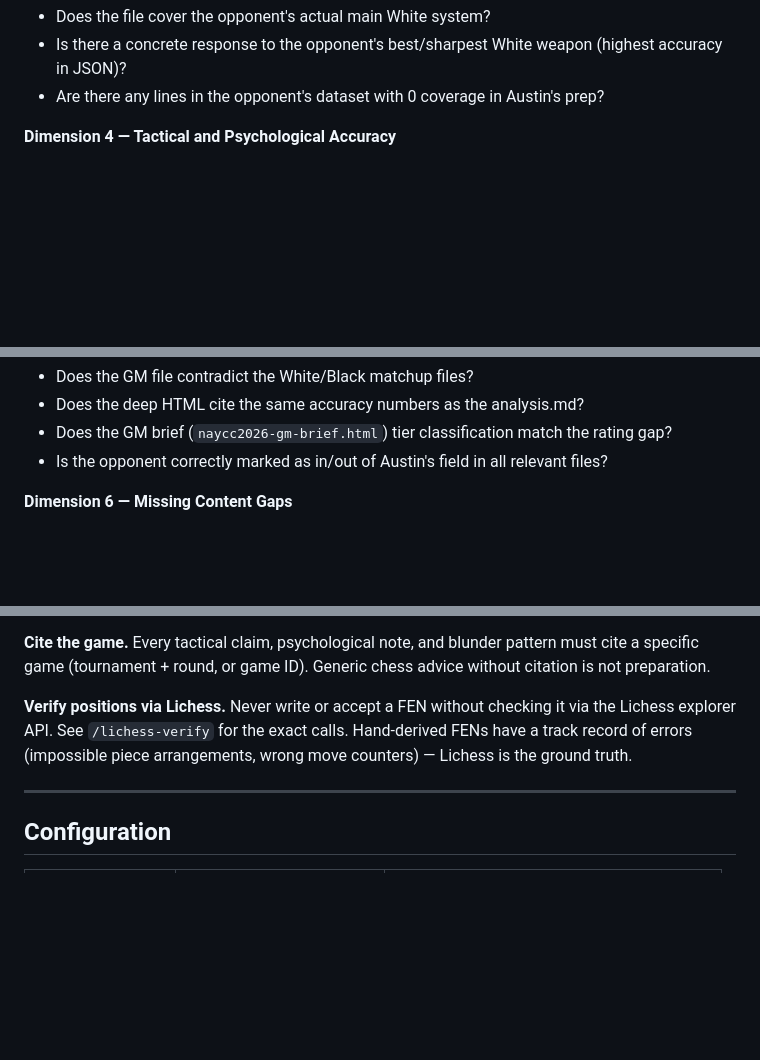
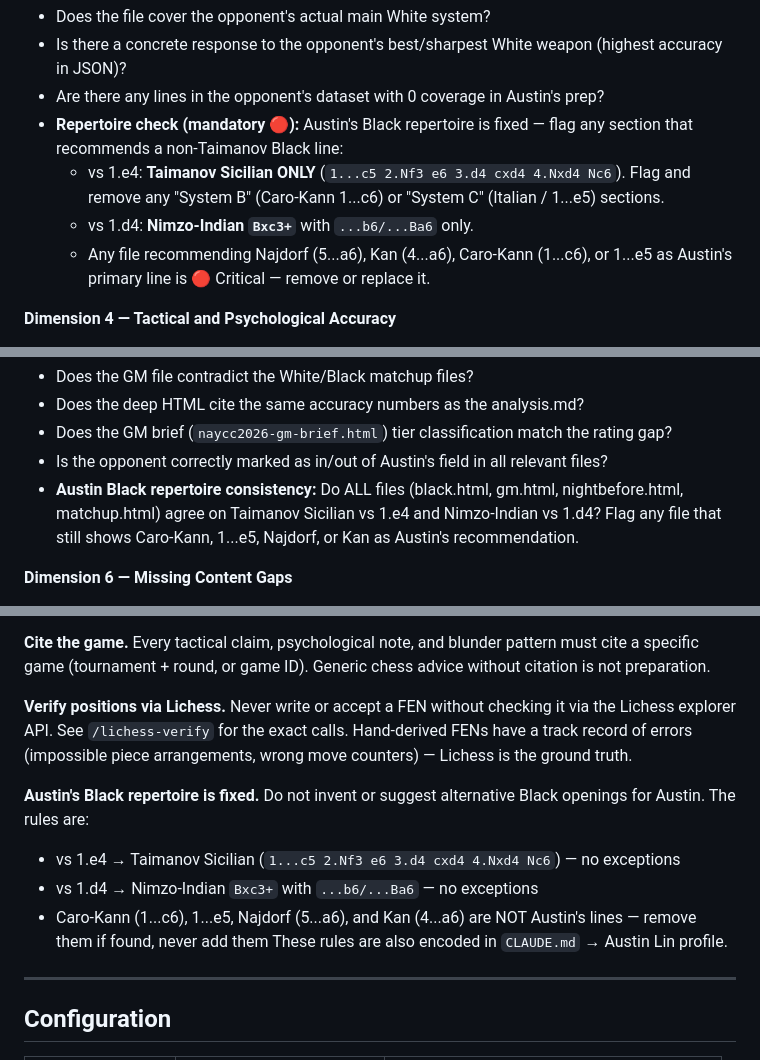
Before and after one commit to linuxbirdlin/chess-analysis, a Markdown page: .claude/commands/deep-audit.md, 3 parts joined by grey strips. Drawn GitHub-style; blank space fills up the shorter version.

Commit message:
Add Austin Black repertoire rules to deep-audit skill
- Dimension 3 (Austin as Black): mandatory repertoire check — flag any
  Caro-Kann/1...e5/Najdorf/Kan section as 🔴 Critical; only Taimanov vs
  1.e4 and Nimzo-Indian vs 1.d4 are Austin's lines
- Dimension 5 (Cross-File Consistency): verify all files agree on Taimanov
  and Nimzo; flag any stale non-Taimanov recommendation
- Quality Standards: explicit fixed-repertoire rule with exact move orders

Co-Authored-By: Claude Sonnet 4.6 <noreply@anthropic.com>

```diff
--- a/.claude/commands/deep-audit.md
+++ b/.claude/commands/deep-audit.md
@@ -90,6 +90,10 @@ For Austin as Black:
 - Does the file cover the opponent's actual main White system?
 - Is there a concrete response to the opponent's best/sharpest White weapon (highest accuracy in JSON)?
 - Are there any lines in the opponent's dataset with 0 coverage in Austin's prep?
+- **Repertoire check (mandatory 🔴):** Austin's Black repertoire is fixed — flag any section that recommends a non-Taimanov Black line:
+  - vs 1.e4: **Taimanov Sicilian ONLY** (`1...c5 2.Nf3 e6 3.d4 cxd4 4.Nxd4 Nc6`). Flag and remove any "System B" (Caro-Kann 1...c6) or "System C" (Italian / 1...e5) sections.
+  - vs 1.d4: **Nimzo-Indian `Bxc3+`** with `...b6/...Ba6` only.
+  - Any file recommending Najdorf (5...a6), Kan (4...a6), Caro-Kann (1...c6), or 1...e5 as Austin's primary line is 🔴 Critical — remove or replace it.
 
 **Dimension 4 — Tactical and Psychological Accuracy**
 - Do the "critical moments" cited match actual data in the JSON (correct CPL, correct move, correct game)?
@@ -103,6 +107,7 @@ Compare all prep files for the opponent against each other:
 - Does the deep HTML cite the same accuracy numbers as the analysis.md?
 - Does the GM brief (`naycc2026-gm-brief.html`) tier classification match the rating gap?
 - Is the opponent correctly marked as in/out of Austin's field in all relevant files?
+- **Austin Black repertoire consistency:** Do ALL files (black.html, gm.html, nightbefore.html, matchup.html) agree on Taimanov Sicilian vs 1.e4 and Nimzo-Indian vs 1.d4? Flag any file that still shows Caro-Kann, 1...e5, Najdorf, or Kan as Austin's recommendation.
 
 **Dimension 6 — Missing Content Gaps**
 - Is there a cheat sheet (quick reference card) present in the White and Black matchup files?
@@ -206,6 +211,12 @@ Report: how many issues were found, how many implemented, which files changed.
 
 **Verify positions via Lichess.** Never write or accept a FEN without checking it via the Lichess explorer API. See `/lichess-verify` for the exact calls. Hand-derived FENs have a track record of errors (impossible piece arrangements, wrong move counters) — Lichess is the ground truth.
 
+**Austin's Black repertoire is fixed.** Do not invent or suggest alternative Black openings for Austin. The rules are:
+- vs 1.e4 → Taimanov Sicilian (`1...c5 2.Nf3 e6 3.d4 cxd4 4.Nxd4 Nc6`) — no exceptions
+- vs 1.d4 → Nimzo-Indian `Bxc3+` with `...b6/...Ba6` — no exceptions
+- Caro-Kann (1...c6), 1...e5, Najdorf (5...a6), and Kan (4...a6) are NOT Austin's lines — remove them if found, never add them
+These rules are also encoded in `CLAUDE.md` → Austin Lin profile.
+
 ---
 
 ## Configuration
```
